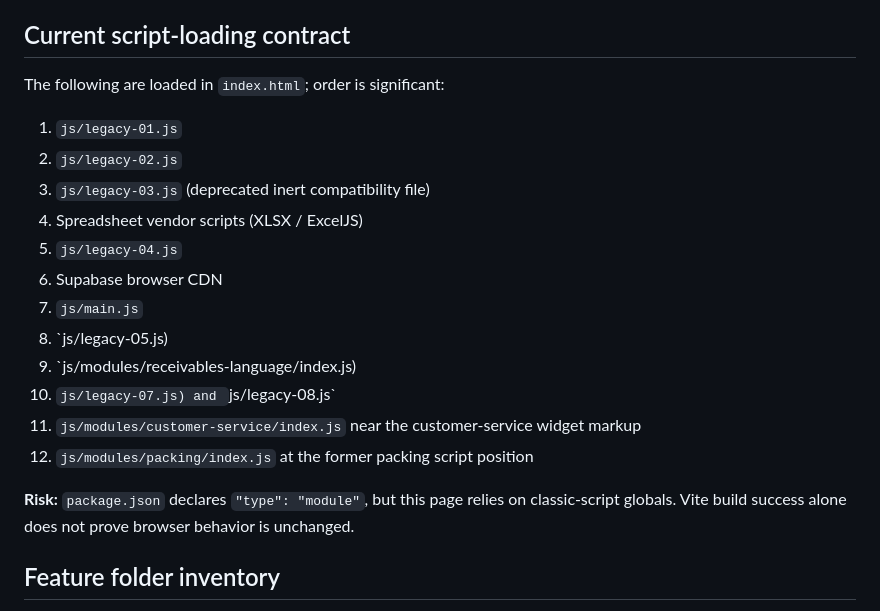
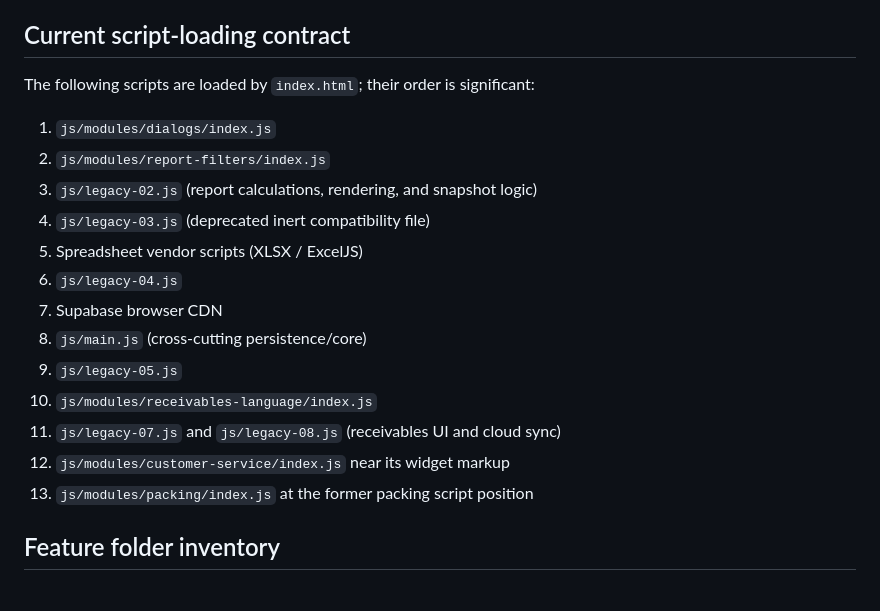
Before and after one commit to sellerbooksMBI/sellerbooksMBI, a Markdown page: docs/MODULE_INVENTORY.md, the part around the change. GitHub-like rendering.

Commit message:
docs: correct module load order and inventory

```diff
--- a/docs/MODULE_INVENTORY.md
+++ b/docs/MODULE_INVENTORY.md
@@ -13,21 +13,20 @@ The current app still uses ordered classic scripts and shared globals. Keep each
 
 ## Current script-loading contract
 
-The following are loaded in `index.html`; order is significant:
-1. `js/legacy-01.js`
-2. `js/legacy-02.js`
-3. `js/legacy-03.js` (deprecated inert compatibility file)
-4. Spreadsheet vendor scripts (XLSX / ExcelJS)
-5. `js/legacy-04.js`
-6. Supabase browser CDN
-7. `js/main.js`
-8. `js/legacy-05.js)
-9. `js/modules/receivables-language/index.js)
-10. `js/legacy-07.js) and `js/legacy-08.js`
-11. `js/modules/customer-service/index.js` near the customer-service widget markup
-12. `js/modules/packing/index.js` at the former packing script position
-
-**Risk:** `package.json` declares `"type": "module"`, but this page relies on classic-script globals. Vite build success alone does not prove browser behavior is unchanged.
+The following scripts are loaded by `index.html`; their order is significant:
+1. `js/modules/dialogs/index.js`
+2. `js/modules/report-filters/index.js`
+3. `js/legacy-02.js` (report calculations, rendering, and snapshot logic)
+4. `js/legacy-03.js` (deprecated inert compatibility file)
+5. Spreadsheet vendor scripts (XLSX / ExcelJS)
+6. `js/legacy-04.js`
+7. Supabase browser CDN
+8. `js/main.js` (cross-cutting persistence/core)
+9. `js/legacy-05.js`
+10. `js/modules/receivables-language/index.js`
+11. `js/legacy-07.js` and `js/legacy-08.js` (receivables UI and cloud sync)
+12. `js/modules/customer-service/index.js` near its widget markup
+13. `js/modules/packing/index.js` at the former packing script position
 
 ## Feature folder inventory
 
```
